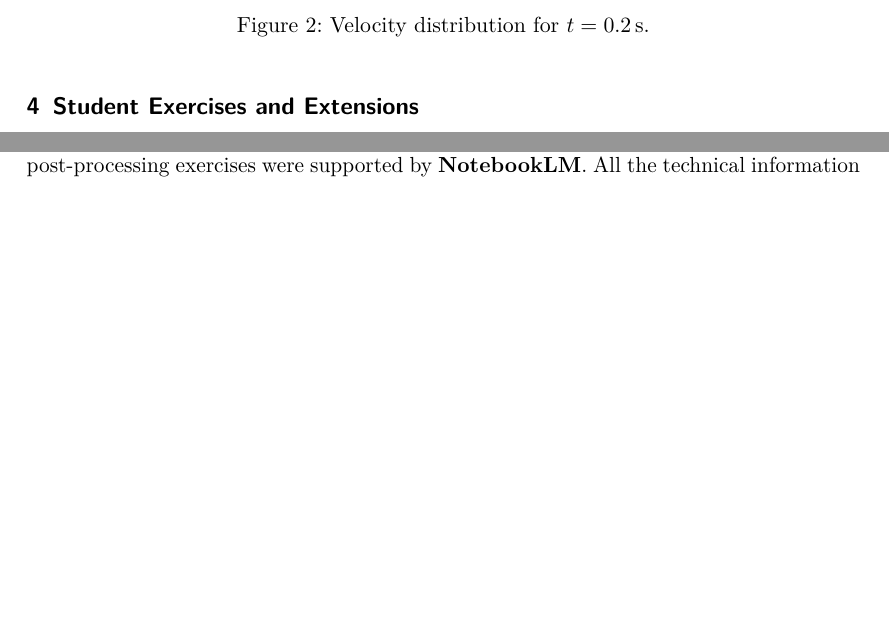
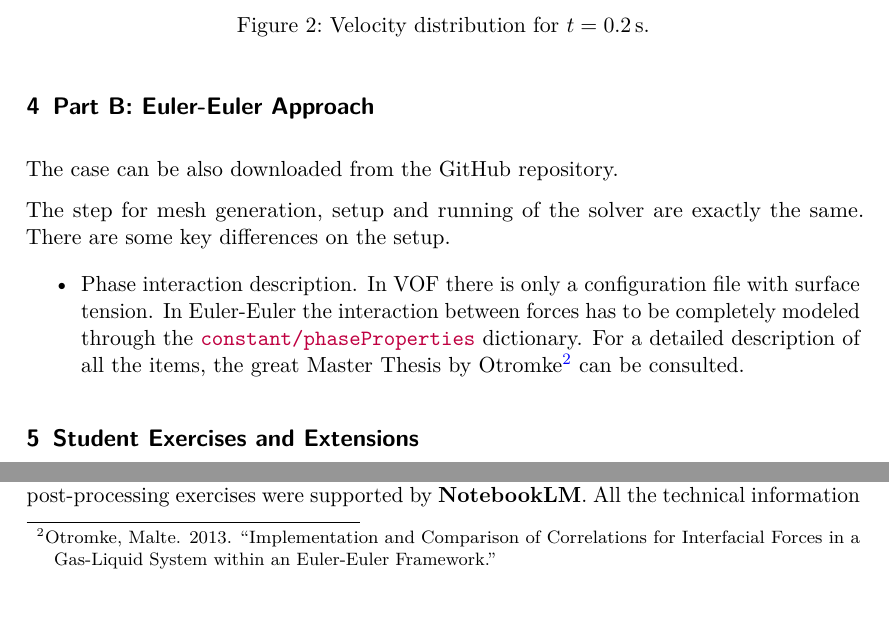
Before and after one commit to rclUPC/Gdansk2026-Workshop, a LaTeX paper (S2_Multiphase/S2_MultiphaseEjector.tex): two parts of page 7 of 7 before the commit and two parts of page 7 of 8 after it, joined at a grey line, cut so that both start at the same text, the shorter picture padded with empty space. Compiled offline with pdfLaTeX.

Commit message:
start Euler description

```diff
--- a/S2_Multiphase/S2_MultiphaseEjector.tex
+++ b/S2_Multiphase/S2_MultiphaseEjector.tex
@@ -221,6 +221,20 @@ and \ref{fig:vofuplot}.
 	\label{fig:vofuplot}
 \end{figure}
 
+\section{Part B: Euler-Euler Approach}
+
+The case can be also downloaded from the GitHub repository.
+
+The step for mesh generation, setup and running of the solver are exactly the same. There are
+some key differences on the setup.
+
+\begin{itemize}
+	\item Phase interaction description. In VOF there is only a configuration file with surface
+	tension. In Euler-Euler the interaction between forces has to be completely modeled
+	through the \filename{constant/phaseProperties} dictionary. For a detailed description of all the items, the great Master Thesis by Otromke\footnote{Otromke, Malte. 2013. “Implementation and Comparison of Correlations for Interfacial Forces in a Gas-Liquid System within an Euler-Euler Framework.”} can be consulted.
+
+
+\end{itemize}
 % ========== SECTION 7: EXERCISES ==========
 \section{Student Exercises and Extensions}
 
```
Also changed, not shown: S2_Multiphase/S2_MultiphaseEjector.pdf, S2_Multiphase/S2_MultiphaseEjector.tex (2 more changed lines).
